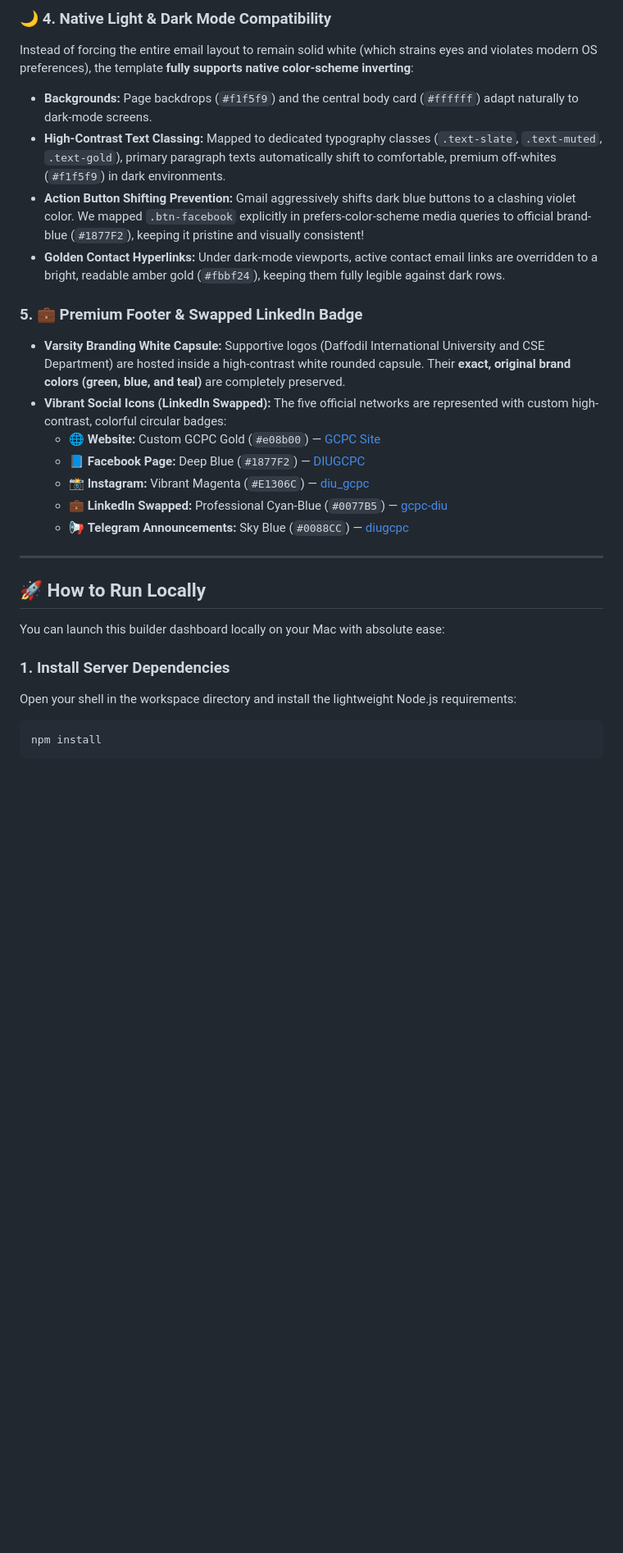
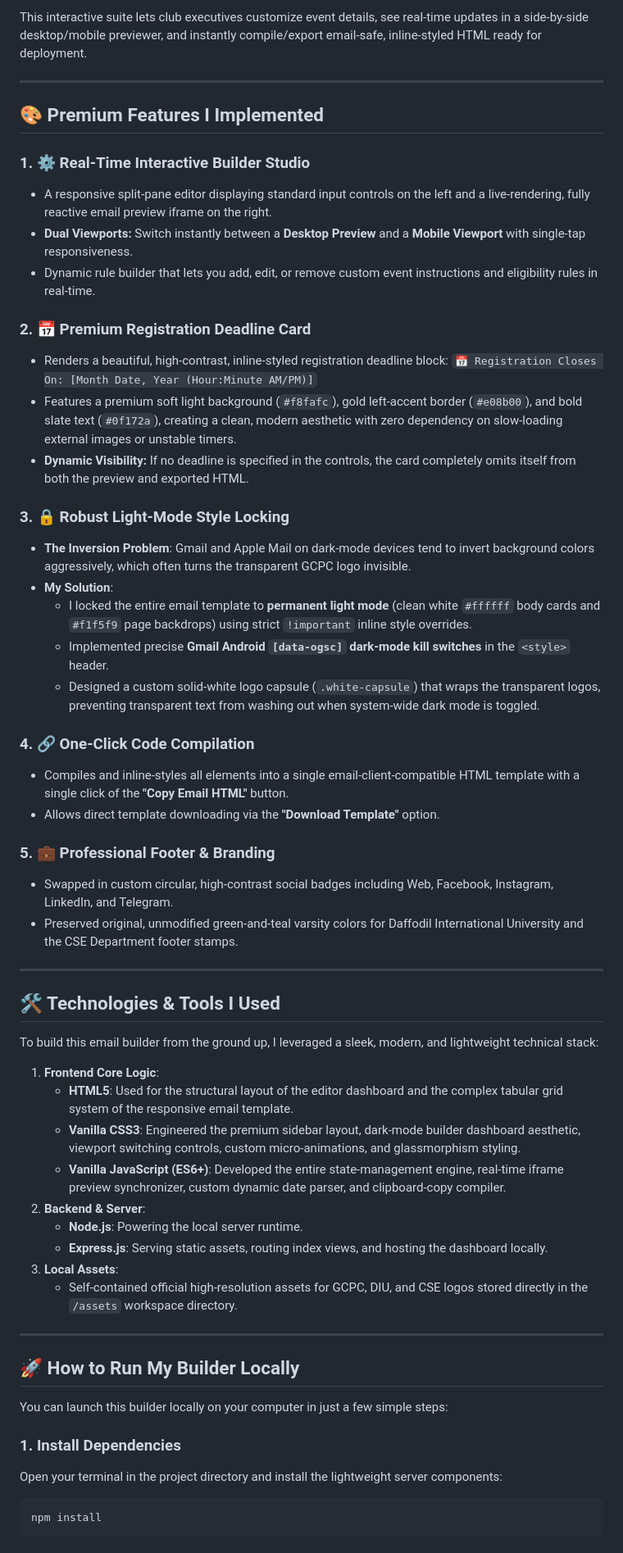
Before and after one commit to anushka06onu/GCPC-MAIL, a Markdown page: README.md, the part around one of its changes. Shown at 82% size. GitHub-like rendering; blank space fills up the shorter version.

Commit message:
Docs: update README.md to reflect sole authorship and simplified features

````diff
--- a/README.md
+++ b/README.md
@@ -34,27 +11,59 @@ Since standard email inbox Compose editors disable JavaScript for security, a dy
-### 🌙 4. Native Light & Dark Mode Compatibility
-Instead of forcing the entire email layout to remain solid white (which strains eyes and violates modern OS preferences), the template **fully supports native color-scheme inverting**:
-*   **Backgrounds:** Page backdrops (`#f1f5f9`) and the central body card (`#ffffff`) adapt naturally to dark-mode screens.
-*   **High-Contrast Text Classing:** Mapped to dedicated typography classes (`.text-slate`, `.text-muted`, `.text-gold`), primary paragraph texts automatically shift to comfortable, premium off-whites (`#f1f5f9`) in dark environments.
-*   **Action Button Shifting Prevention:** Gmail aggressively shifts dark blue buttons to a clashing violet color. We mapped `.btn-facebook` explicitly in prefers-color-scheme media queries to official brand-blue (`#1877F2`), keeping it pristine and visually consistent!
-*   **Golden Contact Hyperlinks:** Under dark-mode viewports, active contact email links are overridden to a bright, readable amber gold (`#fbbf24`), keeping them fully legible against dark rows.
-
-### 5. 💼 Premium Footer & Swapped LinkedIn Badge
-*   **Varsity Branding White Capsule:** Supportive logos (Daffodil International University and CSE Department) are hosted inside a high-contrast white rounded capsule. Their **exact, original brand colors (green, blue, and teal)** are completely preserved.
-*   **Vibrant Social Icons (LinkedIn Swapped):** The five official networks are represented with custom high-contrast, colorful circular badges:
-    *   🌐 **Website:** Custom GCPC Gold (`#e08b00`) — [GCPC Site](https://gcpc.daffodilvarsity.edu.bd/)
-    *   📘 **Facebook Page:** Deep Blue (`#1877F2`) — [DIUGCPC](https://www.facebook.com/DIUGCPC)
-    *   📸 **Instagram:** Vibrant Magenta (`#E1306C`) — [diu_gcpc](https://www.instagram.com/diu_gcpc)
-    *   💼 **LinkedIn Swapped:** Professional Cyan-Blue (`#0077B5`) — [gcpc-diu](https://www.linkedin.com/company/gcpc-diu)
-    *   📢 **Telegram Announcements:** Sky Blue (`#0088CC`) — [diugcpc](https://t.me/diugcpc)
+This interactive suite lets club executives customize event details, see real-time updates in a side-by-side desktop/mobile previewer, and instantly compile/export email-safe, inline-styled HTML ready for deployment.
 
 ---
 
-## 🚀 How to Run Locally
+## 🎨 Premium Features I Implemented
 
-You can launch this builder dashboard locally on your Mac with absolute ease:
+### 1. ⚙️ Real-Time Interactive Builder Studio
+*   A responsive split-pane editor displaying standard input controls on the left and a live-rendering, fully reactive email preview iframe on the right.
+*   **Dual Viewports:** Switch instantly between a **Desktop Preview** and a **Mobile Viewport** with single-tap responsiveness.
+*   Dynamic rule builder that lets you add, edit, or remove custom event instructions and eligibility rules in real-time.
 
-### 1. Install Server Dependencies
-Open your shell in the workspace directory and install the lightweight Node.js requirements:
+### 2. 📅 Premium Registration Deadline Card
+*   Renders a beautiful, high-contrast, inline-styled registration deadline block:
+    `📅 Registration Closes On: [Month Date, Year (Hour:Minute AM/PM)]`
+*   Features a premium soft light background (`#f8fafc`), gold left-accent border (`#e08b00`), and bold slate text (`#0f172a`), creating a clean, modern aesthetic with zero dependency on slow-loading external images or unstable timers.
+*   **Dynamic Visibility:** If no deadline is specified in the controls, the card completely omits itself from both the preview and exported HTML.
+
+### 3. 🔒 Robust Light-Mode Style Locking
+*   **The Inversion Problem**: Gmail and Apple Mail on dark-mode devices tend to invert background colors aggressively, which often turns the transparent GCPC logo invisible.
+*   **My Solution**:
+    *   I locked the entire email template to **permanent light mode** (clean white `#ffffff` body cards and `#f1f5f9` page backdrops) using strict `!important` inline style overrides.
+    *   Implemented precise **Gmail Android `[data-ogsc]` dark-mode kill switches** in the `<style>` header.
+    *   Designed a custom solid-white logo capsule (`.white-capsule`) that wraps the transparent logos, preventing transparent text from washing out when system-wide dark mode is toggled.
+
+### 4. 🔗 One-Click Code Compilation
+*   Compiles and inline-styles all elements into a single email-client-compatible HTML template with a single click of the **"Copy Email HTML"** button.
+*   Allows direct template downloading via the **"Download Template"** option.
+
+### 5. 💼 Professional Footer & Branding
+*   Swapped in custom circular, high-contrast social badges including Web, Facebook, Instagram, LinkedIn, and Telegram.
+*   Preserved original, unmodified green-and-teal varsity colors for Daffodil International University and the CSE Department footer stamps.
+
+---
+
+## 🛠️ Technologies & Tools I Used
+
+To build this email builder from the ground up, I leveraged a sleek, modern, and lightweight technical stack:
+
+1.  **Frontend Core Logic**:
+    *   **HTML5**: Used for the structural layout of the editor dashboard and the complex tabular grid system of the responsive email template.
+    *   **Vanilla CSS3**: Engineered the premium sidebar layout, dark-mode builder dashboard aesthetic, viewport switching controls, custom micro-animations, and glassmorphism styling.
+    *   **Vanilla JavaScript (ES6+)**: Developed the entire state-management engine, real-time iframe preview synchronizer, custom dynamic date parser, and clipboard-copy compiler.
+2.  **Backend & Server**:
+    *   **Node.js**: Powering the local server runtime.
+    *   **Express.js**: Serving static assets, routing index views, and hosting the dashboard locally.
+3.  **Local Assets**:
+    *   Self-contained official high-resolution assets for GCPC, DIU, and CSE logos stored directly in the `/assets` workspace directory.
+
+---
+
+## 🚀 How to Run My Builder Locally
+
+You can launch this builder locally on your computer in just a few simple steps:
+
+### 1. Install Dependencies
+Open your terminal in the project directory and install the lightweight server components:
 ```bash
 npm install
 ```
````
Also changed, not shown: other parts of README.md (+28 -48 lines).
